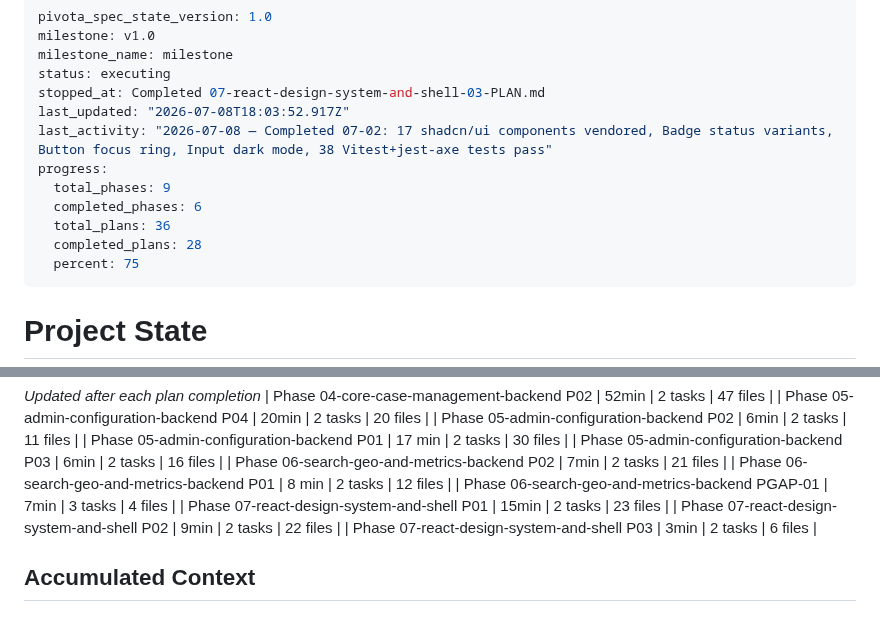
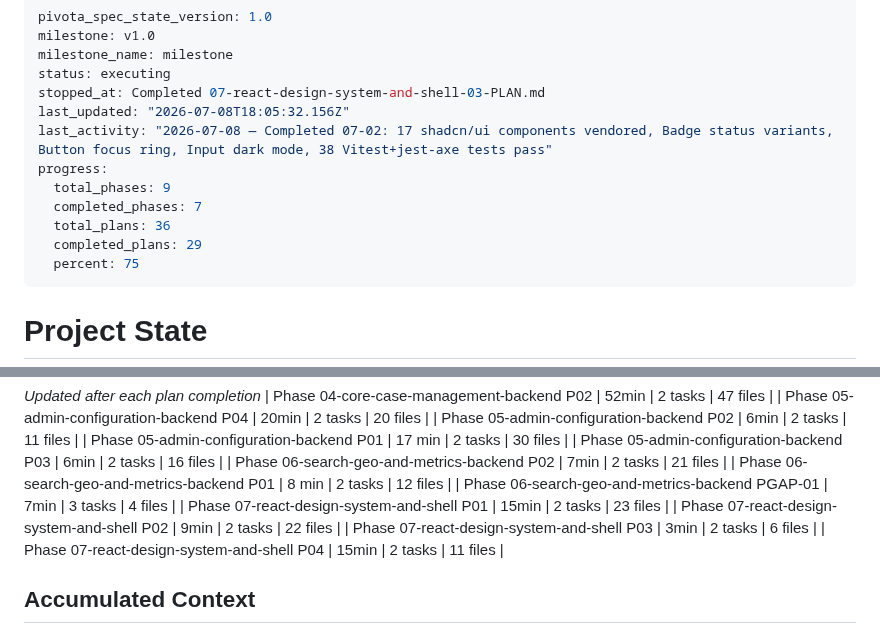
Before and after one commit to dhruvi5319/uReport, a Markdown page: .planning/STATE.md, 2 parts joined by grey strips. Rendered like a GitHub page.

Commit message:
feat(phase-7): execution complete

```diff
--- a/.planning/STATE.md
+++ b/.planning/STATE.md
@@ -4,13 +4,13 @@ milestone: v1.0
 milestone_name: milestone
 status: executing
 stopped_at: Completed 07-react-design-system-and-shell-03-PLAN.md
-last_updated: "2026-07-08T18:03:52.917Z"
+last_updated: "2026-07-08T18:05:32.156Z"
 last_activity: "2026-07-08 — Completed 07-02: 17 shadcn/ui components vendored, Badge status variants, Button focus ring, Input dark mode, 38 Vitest+jest-axe tests pass"
 progress:
   total_phases: 9
-  completed_phases: 6
+  completed_phases: 7
   total_plans: 36
-  completed_plans: 28
+  completed_plans: 29
   percent: 75
 ---
 
@@ -69,6 +69,7 @@ Progress: [████████░░] 75%
 | Phase 07-react-design-system-and-shell P01 | 15min | 2 tasks | 23 files |
 | Phase 07-react-design-system-and-shell P02 | 9min | 2 tasks | 22 files |
 | Phase 07-react-design-system-and-shell P03 | 3min | 2 tasks | 6 files |
+| Phase 07-react-design-system-and-shell P04 | 15min | 2 tasks | 11 files |
 
 ## Accumulated Context
 
```
Also changed, not shown: 1 other file.
